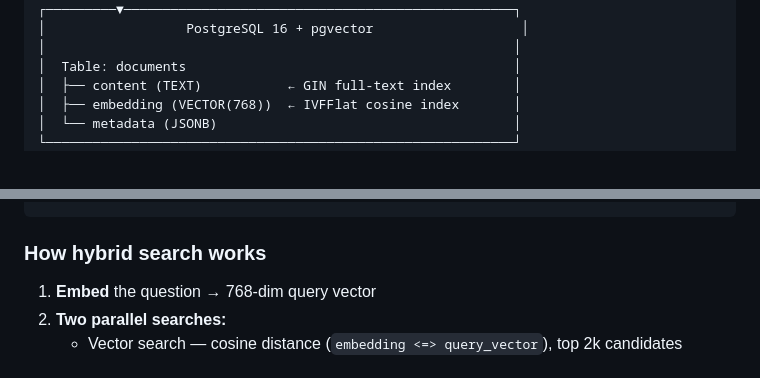
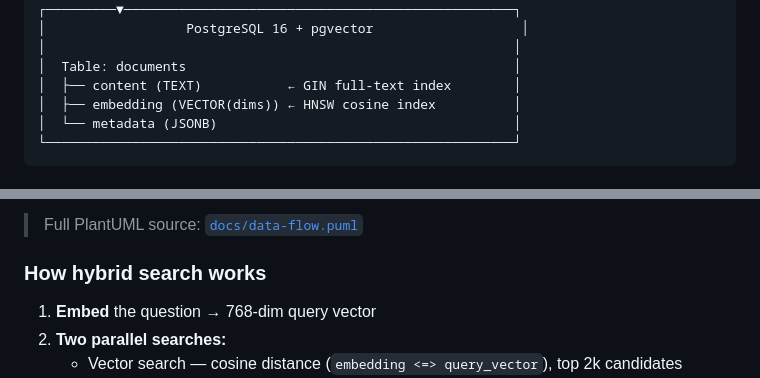
Before and after one commit to thanhnv2210/docu-rag, a Markdown page: README.md, 2 parts joined by grey strips. Drawn GitHub-style.

````diff
--- a/README.md
+++ b/README.md
@@ -116,7 +116,7 @@ data: [DONE]
 │                                                            │
 │  Table: documents                                          │
 │  ├── content (TEXT)           ← GIN full-text index        │
-│  ├── embedding (VECTOR(768))  ← IVFFlat cosine index       │
+│  ├── embedding (VECTOR(dims)) ← HNSW cosine index          │
 │  └── metadata (JSONB)                                      │
 └────────────────────────────────────────────────────────────┘
 ```
@@ -123,3 +184,4 @@ data: [DONE]
+> Full PlantUML source: [`docs/data-flow.puml`](docs/data-flow.puml)
 
 ### How hybrid search works
 
````
Also changed, not shown: other parts of README.md (+61 -0 lines).
